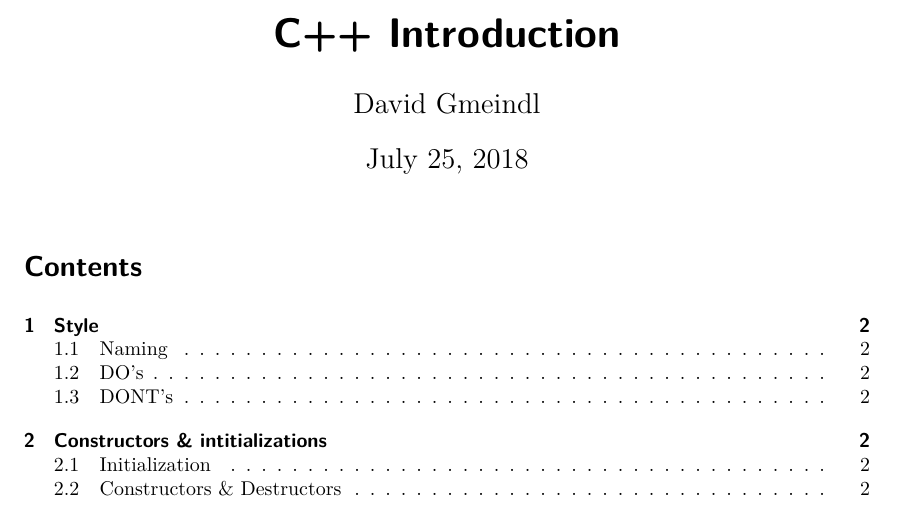
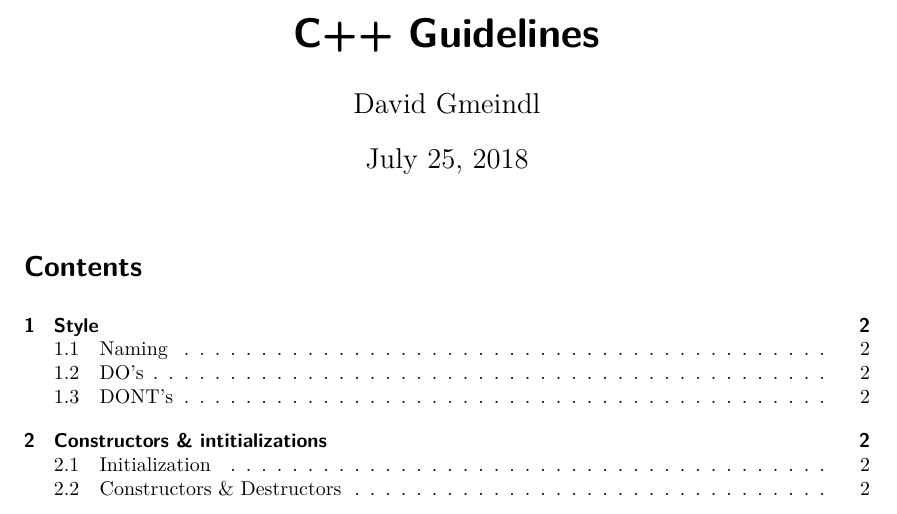
Before and after one commit to david-gm/cpp-guidelines, a LaTeX document (cpp-guidelines.tex): part of page 1 of 5, cut so that both start at the same text. Compiled offline with pdfLaTeX.

Commit message:
renamed files

```diff
--- a/cpp-intro.tex
+++ b/cpp-guidelines.tex
@@ -72,7 +72,7 @@ BCOR=10mm
 \usepackage{tcolorbox}	% i.e.: \begin{tcolorbox}[breakable,notitle,boxrule=0.5pt,colback=green!20,colframe=black!90] ... \end{tcolorbox}
 
 \pagestyle{empty}
-\title{C++ Introduction}
+\title{C++ Guidelines}
 
 \newcommand{\ttt}[1]{\texttt{#1}}
 \newenvironment{notebox}[1]{
```
Also changed, not shown: cpp-guidelines.pdf (added), cpp-intro.pdf (deleted), 1 other file.
